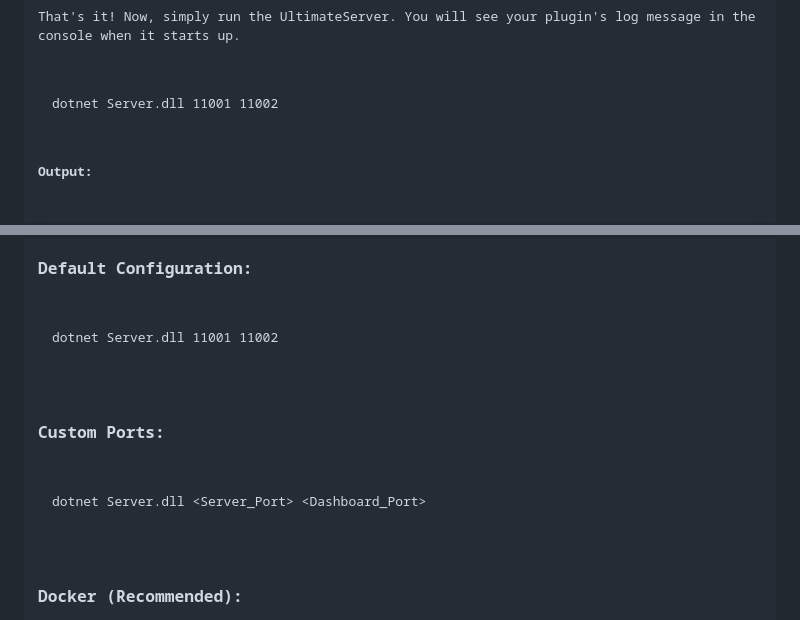
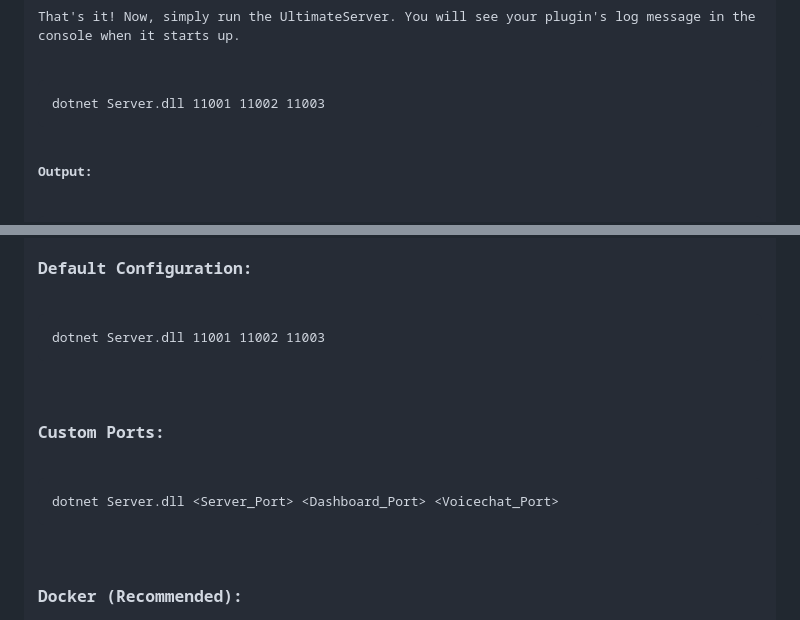
Before and after one commit to VoidbornGames/Ultimate_C_Sharp_Server, a Markdown page: README.md, 2 parts joined by grey strips. GitHub-like rendering.

Commit message:
Voicechat System README update

```diff
--- a/README.md
+++ b/README.md
@@ -222,7 +222,7 @@ namespace MyAwesomePlugin
 
 <h3 id="step-6-load-and-test">Step 6: Load and Test</h3>
 <p>That's it! Now, simply run the UltimateServer. You will see your plugin's log message in the console when it starts up.</p>
-<pre><code class="language-bash">dotnet Server.dll 11001 11002</code></pre>
+<pre><code class="language-bash">dotnet Server.dll 11001 11002 11003</code></pre>
 <p><strong>Output:</strong></p>
 <pre><code>...
 🔌 Scanning for plugins in '.../UltimateServer/plugins'
@@ -235,10 +235,10 @@ Hello from My Awesome Plugin! I have been loaded.
 
 <h2 id="running-it">Running it</h2>
 <h3 id="default-configuration">Default Configuration:</h3>
-<pre><code class="language-bash">dotnet Server.dll 11001 11002</code></pre>
+<pre><code class="language-bash">dotnet Server.dll 11001 11002 11003</code></pre>
 
 <h3 id="custom-ports">Custom Ports:</h3>
-<pre><code class="language-bash">dotnet Server.dll &lt;Server_Port&gt; &lt;Dashboard_Port&gt;</code></pre>
+<pre><code class="language-bash">dotnet Server.dll &lt;Server_Port&gt; &lt;Dashboard_Port&gt; &lt;Voicechat_Port&gt;</code></pre>
 
 <h3 id="docker-recommended">Docker (Recommended):</h3>
 <pre><code class="language-bash">docker build -t ultimateserver .
```
